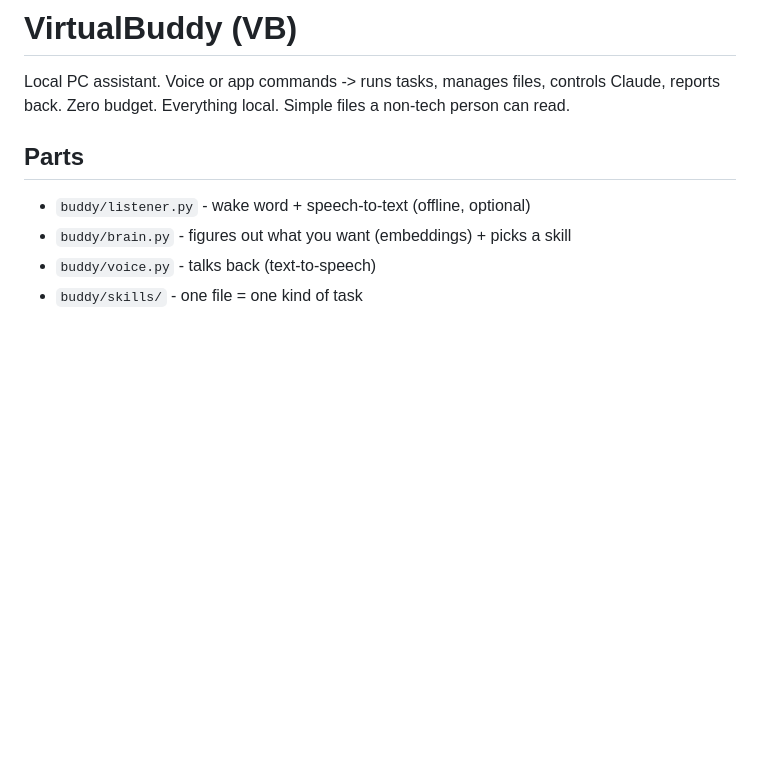
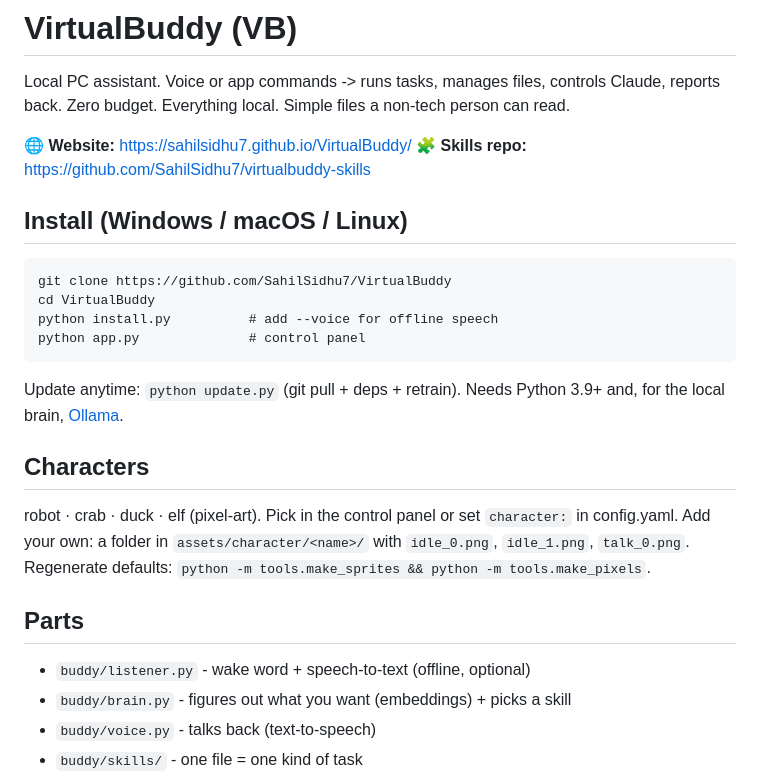
Before and after one commit to SahilSidhu7/VirtualBuddy, a Markdown page: README.md, the part around the change. GitHub-like rendering; blank space fills up the shorter version.

Commit message:
docs: add website, install, characters to README
Co-Authored-By: Claude Opus 4.8 <noreply@anthropic.com>

````diff
--- a/README.md
+++ b/README.md
@@ -2,6 +2,25 @@
 
 Local PC assistant. Voice or app commands -> runs tasks, manages files, controls Claude, reports back.
 Zero budget. Everything local. Simple files a non-tech person can read.
+
+**🌐 Website:** https://sahilsidhu7.github.io/VirtualBuddy/
+**🧩 Skills repo:** https://github.com/SahilSidhu7/virtualbuddy-skills
+
+## Install (Windows / macOS / Linux)
+```
+git clone https://github.com/SahilSidhu7/VirtualBuddy
+cd VirtualBuddy
+python install.py          # add --voice for offline speech
+python app.py              # control panel
+```
+Update anytime: `python update.py` (git pull + deps + retrain). Needs Python 3.9+
+and, for the local brain, [Ollama](https://ollama.com).
+
+## Characters
+robot · crab · duck · elf (pixel-art). Pick in the control panel or set
+`character:` in config.yaml. Add your own: a folder in `assets/character/<name>/`
+with `idle_0.png`, `idle_1.png`, `talk_0.png`. Regenerate defaults:
+`python -m tools.make_sprites && python -m tools.make_pixels`.
 
 ## Parts
 - `buddy/listener.py` - wake word + speech-to-text (offline, optional)
````
